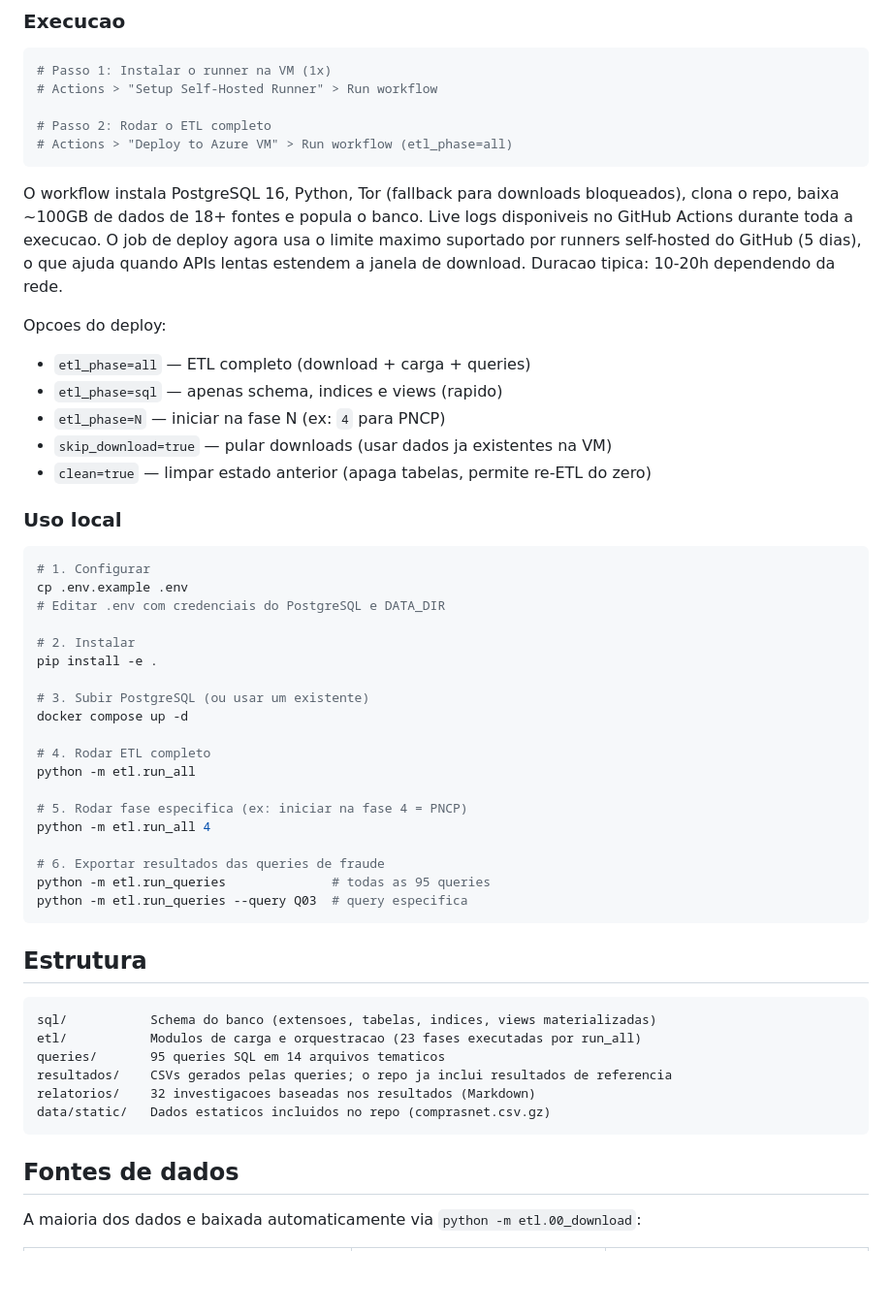
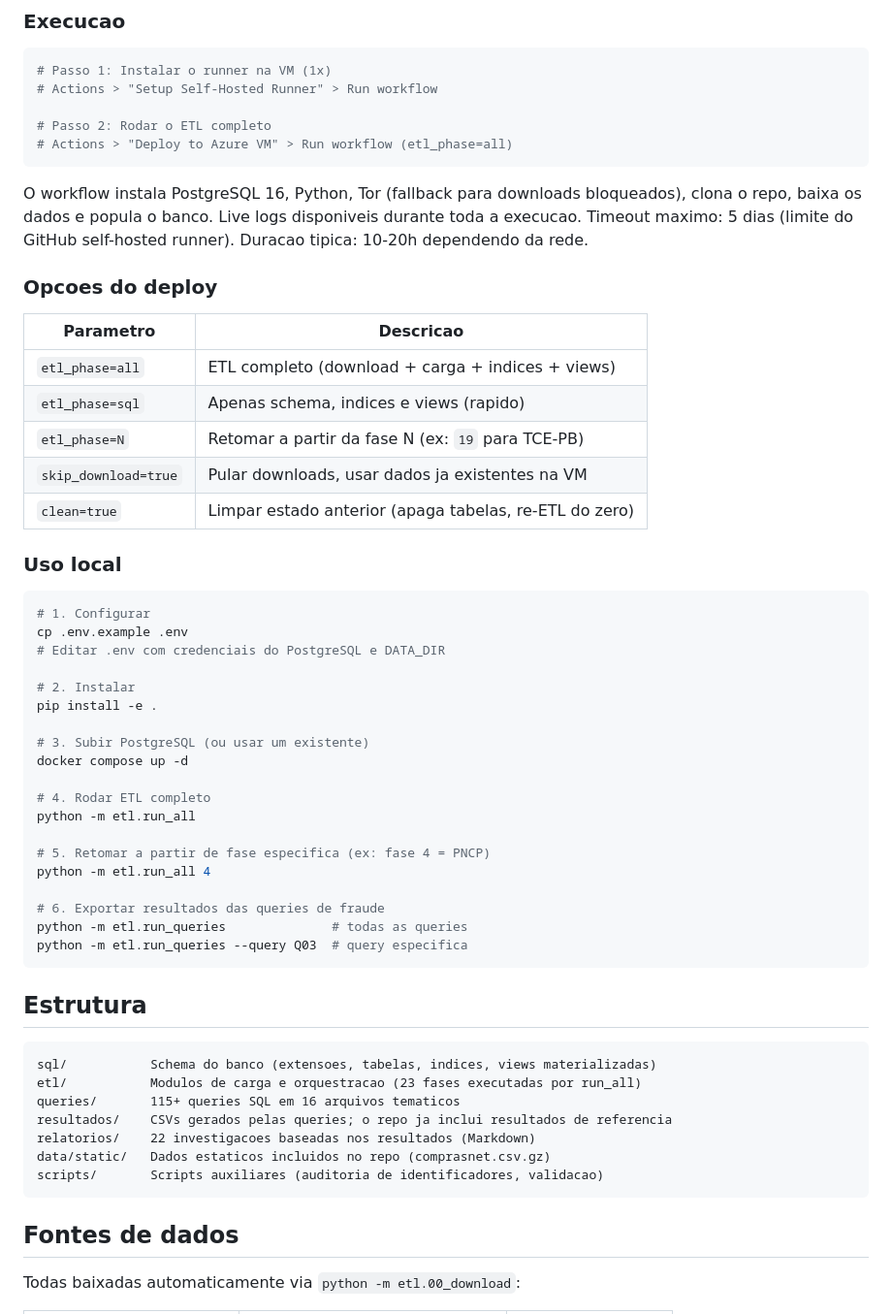
Before and after one commit to lucasdiniz/govbr-cruza-dados, a Markdown page: README.md, the part around one of its changes. Shown at 97% size. Rendered like a GitHub page; blank space fills up the shorter version.

````diff
--- a/README.md
+++ b/README.md
@@ -95,14 +119,17 @@ O jeito mais facil de rodar o projeto e via GitHub Actions em uma VM Ubuntu:
 # Actions > "Deploy to Azure VM" > Run workflow (etl_phase=all)
 ```
 
-O workflow instala PostgreSQL 16, Python, Tor (fallback para downloads bloqueados), clona o repo, baixa ~100GB de dados de 18+ fontes e popula o banco. Live logs disponiveis no GitHub Actions durante toda a execucao. O job de deploy agora usa o limite maximo suportado por runners self-hosted do GitHub (5 dias), o que ajuda quando APIs lentas estendem a janela de download. Duracao tipica: 10-20h dependendo da rede.
+O workflow instala PostgreSQL 16, Python, Tor (fallback para downloads bloqueados), clona o repo, baixa os dados e popula o banco. Live logs disponiveis durante toda a execucao. Timeout maximo: 5 dias (limite do GitHub self-hosted runner). Duracao tipica: 10-20h dependendo da rede.
 
-Opcoes do deploy:
-- `etl_phase=all` — ETL completo (download + carga + queries)
-- `etl_phase=sql` — apenas schema, indices e views (rapido)
-- `etl_phase=N` — iniciar na fase N (ex: `4` para PNCP)
-- `skip_download=true` — pular downloads (usar dados ja existentes na VM)
-- `clean=true` — limpar estado anterior (apaga tabelas, permite re-ETL do zero)
+### Opcoes do deploy
+
+| Parametro | Descricao |
+|---|---|
+| `etl_phase=all` | ETL completo (download + carga + indices + views) |
+| `etl_phase=sql` | Apenas schema, indices e views (rapido) |
+| `etl_phase=N` | Retomar a partir da fase N (ex: `19` para TCE-PB) |
+| `skip_download=true` | Pular downloads, usar dados ja existentes na VM |
+| `clean=true` | Limpar estado anterior (apaga tabelas, re-ETL do zero) |
 
 ### Uso local
 
@@ -120,11 +147,11 @@ docker compose up -d
 # 4. Rodar ETL completo
 python -m etl.run_all
 
-# 5. Rodar fase especifica (ex: iniciar na fase 4 = PNCP)
+# 5. Retomar a partir de fase especifica (ex: fase 4 = PNCP)
 python -m etl.run_all 4
 
 # 6. Exportar resultados das queries de fraude
-python -m etl.run_queries              # todas as 95 queries
+python -m etl.run_queries              # todas as queries
 python -m etl.run_queries --query Q03  # query especifica
 ```
 
@@ -133,13 +160,14 @@ python -m etl.run_queries --query Q03  # query especifica
 ```
 sql/           Schema do banco (extensoes, tabelas, indices, views materializadas)
 etl/           Modulos de carga e orquestracao (23 fases executadas por run_all)
-queries/       95 queries SQL em 14 arquivos tematicos
+queries/       115+ queries SQL em 16 arquivos tematicos
 resultados/    CSVs gerados pelas queries; o repo ja inclui resultados de referencia
-relatorios/    32 investigacoes baseadas nos resultados (Markdown)
+relatorios/    22 investigacoes baseadas nos resultados (Markdown)
 data/static/   Dados estaticos incluidos no repo (comprasnet.csv.gz)
+scripts/       Scripts auxiliares (auditoria de identificadores, validacao)
 ```
 
 ## Fontes de dados
 
-A maioria dos dados e baixada automaticamente via `python -m etl.00_download`:
+Todas baixadas automaticamente via `python -m etl.00_download`:
 
````
Also changed, not shown: other parts of README.md (+59 -28 lines).
